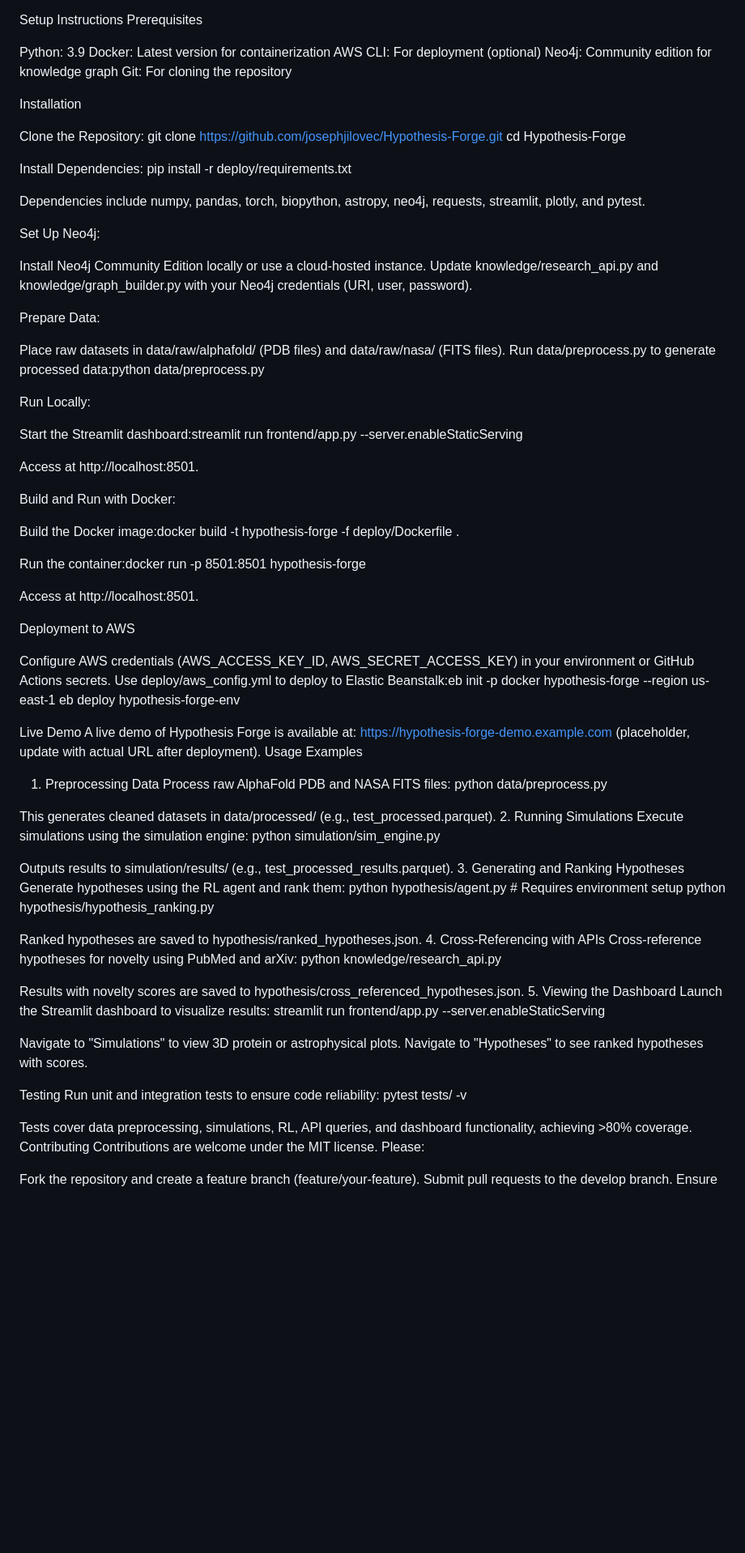
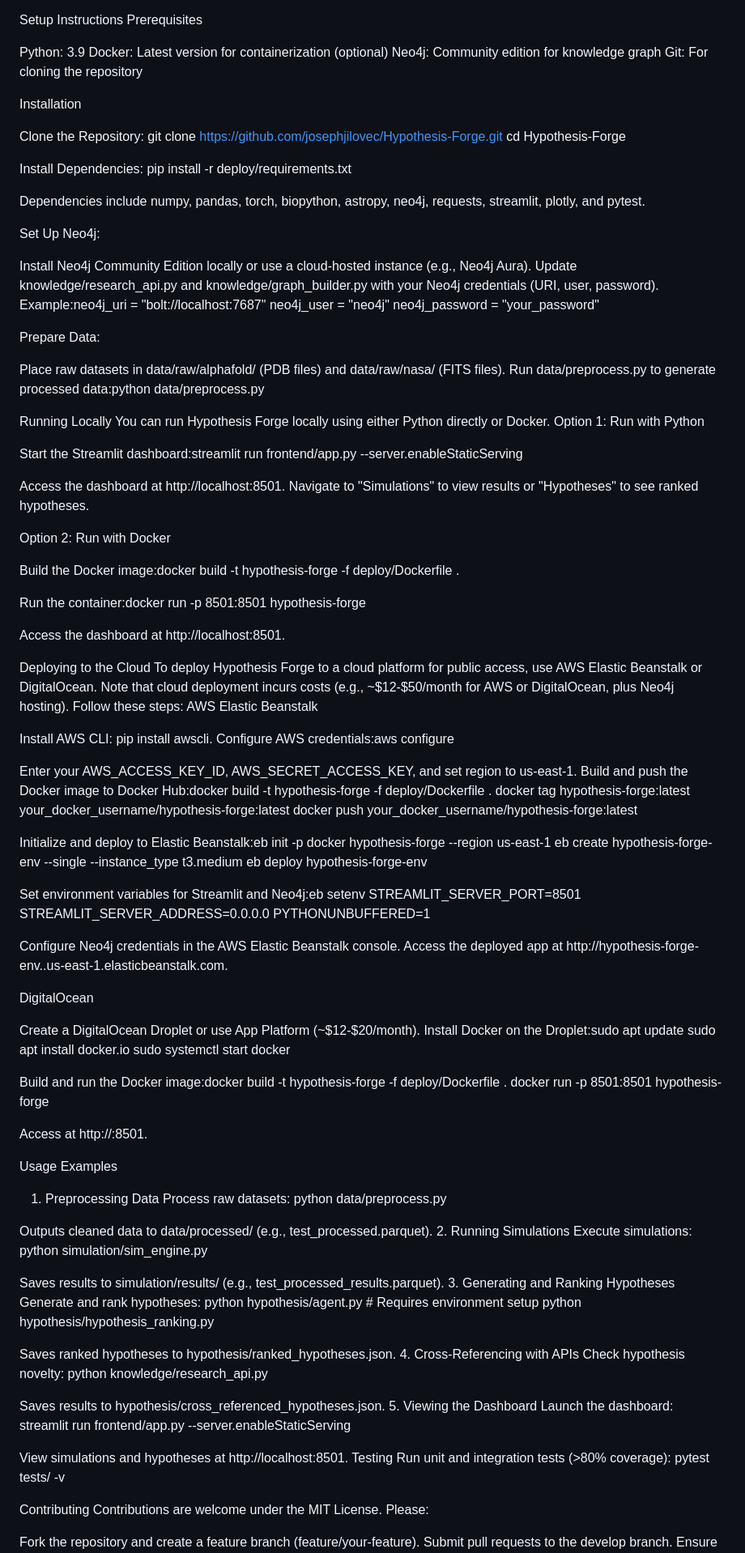
Before and after one commit to josephjilovec/Hypothesis-Forge, a Markdown page: README.md, the part around the change printed below. Shown: that part at 81% size. Drawn GitHub-style; blank space fills up the shorter version.

```diff
--- a/README.md
+++ b/README.md
@@ -57,8 +57,7 @@ Setup Instructions
 Prerequisites
 
 Python: 3.9
-Docker: Latest version for containerization
-AWS CLI: For deployment (optional)
+Docker: Latest version for containerization (optional)
 Neo4j: Community edition for knowledge graph
 Git: For cloning the repository
 
@@ -76,8 +75,11 @@ Dependencies include numpy, pandas, torch, biopython, astropy, neo4j, requests,
 
 Set Up Neo4j:
 
-Install Neo4j Community Edition locally or use a cloud-hosted instance.
+Install Neo4j Community Edition locally or use a cloud-hosted instance (e.g., Neo4j Aura).
 Update knowledge/research_api.py and knowledge/graph_builder.py with your Neo4j credentials (URI, user, password).
+Example:neo4j_uri = "bolt://localhost:7687"
+neo4j_user = "neo4j"
+neo4j_password = "your_password"
 
 
 Prepare Data:
@@ -86,17 +88,17 @@ Place raw datasets in data/raw/alphafold/ (PDB files) and data/raw/nasa/ (FITS f
 Run data/preprocess.py to generate processed data:python data/preprocess.py
 
 
-
-
-Run Locally:
+Running Locally
+You can run Hypothesis Forge locally using either Python directly or Docker.
+Option 1: Run with Python
 
 Start the Streamlit dashboard:streamlit run frontend/app.py --server.enableStaticServing
 
 
-Access at http://localhost:8501.
+Access the dashboard at http://localhost:8501.
+Navigate to "Simulations" to view results or "Hypotheses" to see ranked hypotheses.
 
-
-Build and Run with Docker:
+Option 2: Run with Docker
 
 Build the Docker image:docker build -t hypothesis-forge -f deploy/Dockerfile .
 
@@ -104,57 +106,78 @@ Build the Docker image:docker build -t hypothesis-forge -f deploy/Dockerfile .
 Run the container:docker run -p 8501:8501 hypothesis-forge
 
 
-Access at http://localhost:8501.
+Access the dashboard at http://localhost:8501.
+
+Deploying to the Cloud
+To deploy Hypothesis Forge to a cloud platform for public access, use AWS Elastic Beanstalk or DigitalOcean. Note that cloud deployment incurs costs (e.g., ~$12-$50/month for AWS or DigitalOcean, plus Neo4j hosting). Follow these steps:
+AWS Elastic Beanstalk
+
+Install AWS CLI: pip install awscli.
+Configure AWS credentials:aws configure
+
+Enter your AWS_ACCESS_KEY_ID, AWS_SECRET_ACCESS_KEY, and set region to us-east-1.
+Build and push the Docker image to Docker Hub:docker build -t hypothesis-forge -f deploy/Dockerfile .
+docker tag hypothesis-forge:latest your_docker_username/hypothesis-forge:latest
+docker push your_docker_username/hypothesis-forge:latest
 
 
-
-Deployment to AWS
-
-Configure AWS credentials (AWS_ACCESS_KEY_ID, AWS_SECRET_ACCESS_KEY) in your environment or GitHub Actions secrets.
-Use deploy/aws_config.yml to deploy to Elastic Beanstalk:eb init -p docker hypothesis-forge --region us-east-1
+Initialize and deploy to Elastic Beanstalk:eb init -p docker hypothesis-forge --region us-east-1
+eb create hypothesis-forge-env --single --instance_type t3.medium
 eb deploy hypothesis-forge-env
 
 
+Set environment variables for Streamlit and Neo4j:eb setenv STREAMLIT_SERVER_PORT=8501 STREAMLIT_SERVER_ADDRESS=0.0.0.0 PYTHONUNBUFFERED=1
 
-Live Demo
-A live demo of Hypothesis Forge is available at: https://hypothesis-forge-demo.example.com (placeholder, update with actual URL after deployment).
+Configure Neo4j credentials in the AWS Elastic Beanstalk console.
+Access the deployed app at http://hypothesis-forge-env.<random-id>.us-east-1.elasticbeanstalk.com.
+
+DigitalOcean
+
+Create a DigitalOcean Droplet or use App Platform (~$12-$20/month).
+Install Docker on the Droplet:sudo apt update
+sudo apt install docker.io
+sudo systemctl start docker
+
+
+Build and run the Docker image:docker build -t hypothesis-forge -f deploy/Dockerfile .
+docker run -p 8501:8501 hypothesis-forge
+
+
+Access at http://<droplet-ip>:8501.
+
 Usage Examples
 1. Preprocessing Data
-Process raw AlphaFold PDB and NASA FITS files:
+Process raw datasets:
 python data/preprocess.py
 
-This generates cleaned datasets in data/processed/ (e.g., test_processed.parquet).
+Outputs cleaned data to data/processed/ (e.g., test_processed.parquet).
 2. Running Simulations
-Execute simulations using the simulation engine:
+Execute simulations:
 python simulation/sim_engine.py
 
-Outputs results to simulation/results/ (e.g., test_processed_results.parquet).
+Saves results to simulation/results/ (e.g., test_processed_results.parquet).
 3. Generating and Ranking Hypotheses
-Generate hypotheses using the RL agent and rank them:
+Generate and rank hypotheses:
 python hypothesis/agent.py  # Requires environment setup
 python hypothesis/hypothesis_ranking.py
 
-Ranked hypotheses are saved to hypothesis/ranked_hypotheses.json.
+Saves ranked hypotheses to hypothesis/ranked_hypotheses.json.
 4. Cross-Referencing with APIs
-Cross-reference hypotheses for novelty using PubMed and arXiv:
+Check hypothesis novelty:
 python knowledge/research_api.py
 
-Results with novelty scores are saved to hypothesis/cross_referenced_hypotheses.json.
+Saves results to hypothesis/cross_referenced_hypotheses.json.
 5. Viewing the Dashboard
-Launch the Streamlit dashboard to visualize results:
+Launch the dashboard:
 streamlit run frontend/app.py --server.enableStaticServing
 
-
-Navigate to "Simulations" to view 3D protein or astrophysical plots.
-Navigate to "Hypotheses" to see ranked hypotheses with scores.
-
+View simulations and hypotheses at http://localhost:8501.
 Testing
-Run unit and integration tests to ensure code reliability:
+Run unit and integration tests (>80% coverage):
 pytest tests/ -v
 
-Tests cover data preprocessing, simulations, RL, API queries, and dashboard functionality, achieving >80% coverage.
 Contributing
-Contributions are welcome under the MIT license. Please:
+Contributions are welcome under the MIT License. Please:
 
 Fork the repository and create a feature branch (feature/your-feature).
 Submit pull requests to the develop branch.
```
Also changed, not shown: other parts of README.md (+3 -3 lines).
